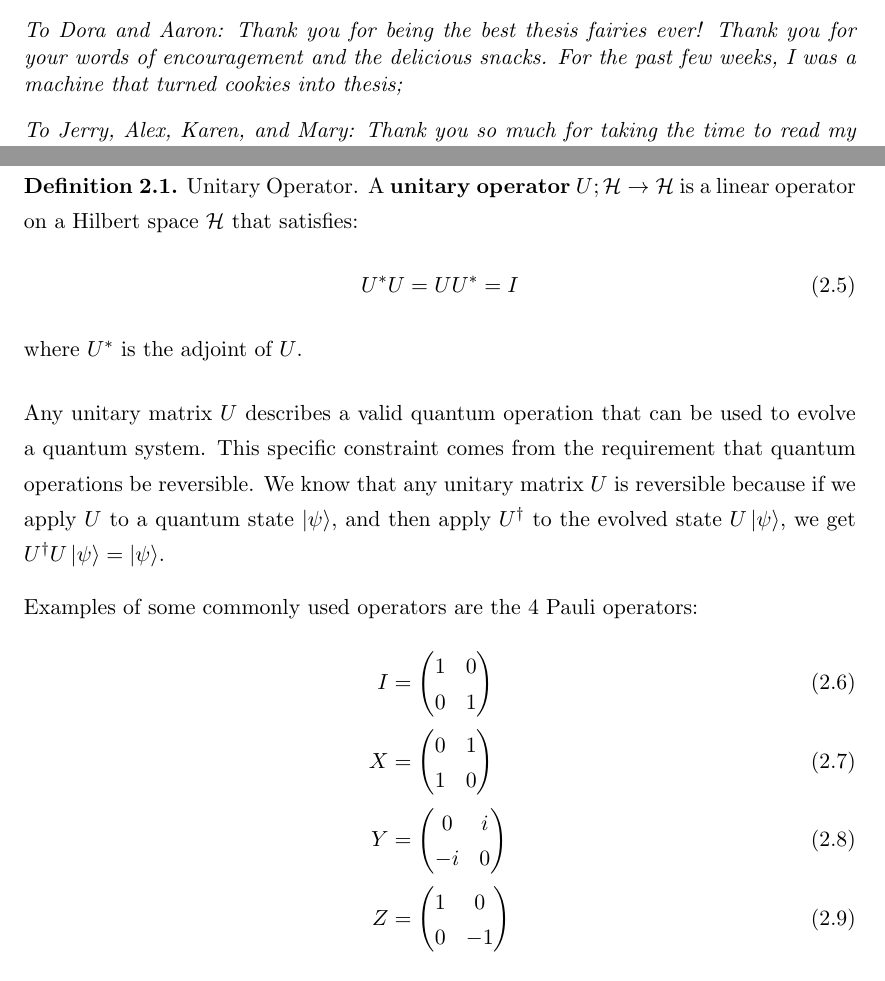
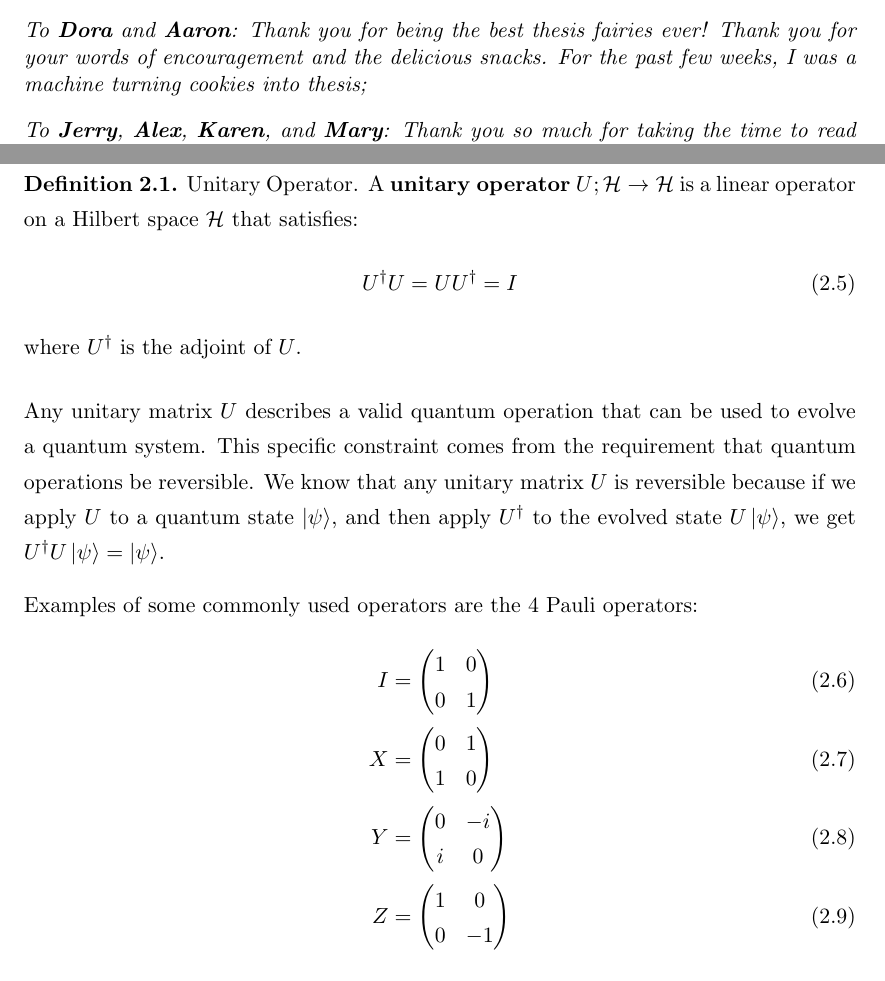
Before and after one commit to stevenwchien/My-Thesis, a LaTeX thesis (Thesis.tex, which reads Chapters/C2-QCPrelims.tex, FrontMatter/Acknowledgements.tex): two parts of pages 4 and 13 of 45, joined at a grey line, cut so that both start at the same text. Compiled offline with pdfLaTeX.

Commit message:
its never done

```diff
--- a/Chapters/C2-QCPrelims.tex
+++ b/Chapters/C2-QCPrelims.tex
@@ -45,9 +45,9 @@ The evolution of a quantum system can be described using \textbf{quantum operati
 \begin{definition}{Unitary Operator.}
     A \textbf{unitary operator} $U;\mathcal{H} \to \mathcal{H}$ is a linear operator on a Hilbert space $\mathcal{H}$ that satisfies:
     \begin{align}
-        U^*U = UU^* = I
+        U^{\dagger}U = UU^{\dagger} = I
     \end{align}
-    where $U^*$ is the adjoint of $U$.
+    where $U^{\dagger}$ is the adjoint of $U$.
 \end{definition}
 Any unitary matrix $U$ describes a valid quantum operation that can be used to evolve a quantum system. This specific constraint comes from the requirement that quantum operations be reversible. We know that any unitary matrix $U$ is reversible because if we apply $U$ to a quantum state $\ket{\psi}$, and then apply $U^{\dagger}$ to the evolved state $U\ket{\psi}$, we get $U^{\dagger}U\ket{\psi} = \ket{\psi}$.
 
@@ -62,8 +62,8 @@ Examples of some commonly used operators are the 4 Pauli operators:
         1 & 0 \\
     \end{pmatrix} \\
     Y &= \begin{pmatrix}
-        0 & i \\
-        -i & 0 \\
+        0 & -i \\
+        i & 0 \\
     \end{pmatrix} \\
     Z &= \begin{pmatrix}
         1 & 0 \\
--- a/FrontMatter/Acknowledgements.tex
+++ b/FrontMatter/Acknowledgements.tex
@@ -6,5 +6,5 @@
 
-\textit{To Dora and Aaron: Thank you for being the best thesis fairies ever! Thank you for your words of encouragement and the delicious snacks. For the past few weeks, I was a machine that turned cookies into thesis;}
+\textit{To \textbf{Dora} and \textbf{Aaron}: Thank you for being the best thesis fairies ever! Thank you for your words of encouragement and the delicious snacks. For the past few weeks, I was a machine turning cookies into thesis;}
 
-\textit{To Jerry, Alex, Karen, and Mary: Thank you so much for taking the time to read my thesis and help me revise it;}
+\textit{To \textbf{Jerry}, \textbf{Alex}, \textbf{Karen}, and \textbf{Mary}: Thank you so much for taking the time to read my thesis and help me revise it;}
 
```
Also changed, not shown: Thesis.tex (+1 -1 lines), FrontMatter/Acknowledgements.tex (18 more changed lines).
